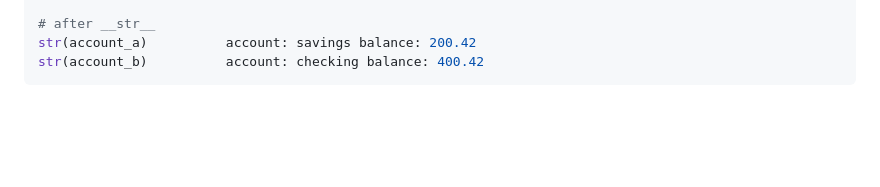
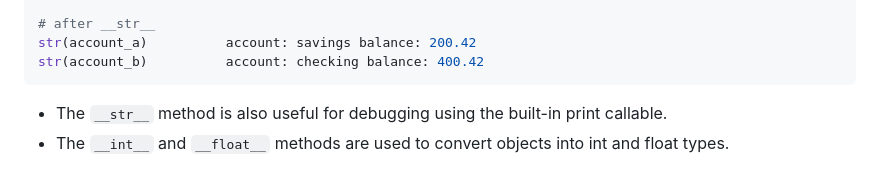
Before and after one commit to iroshanvidanage/python, a Markdown page: oop/README.md, the part around the change. Rendered like a GitHub page; blank space fills up the shorter version.

Commit message:
Add | methods __str__ __int__ __float__

````diff
--- a/oop/README.md
+++ b/oop/README.md
@@ -325,3 +325,6 @@ str(account_b)          <__main__.Account object at 0x7fa3070b3820>
 str(account_a)          account: savings balance: 200.42
 str(account_b)          account: checking balance: 400.42
 ```
+
+- The `__str__` method is also useful for debugging using the built-in print callable.
+- The `__int__` and `__float__` methods are used to convert objects into int and float types.
````
